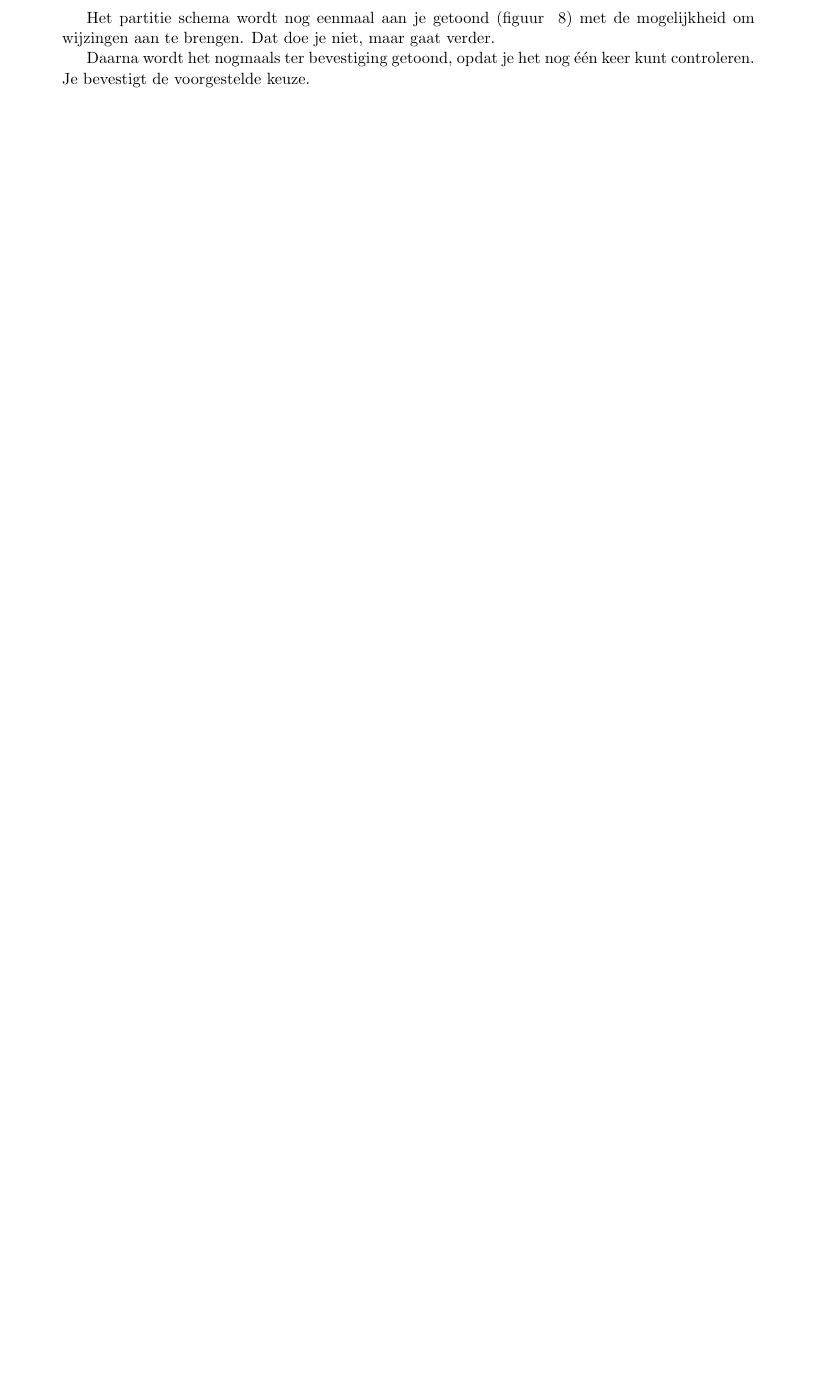
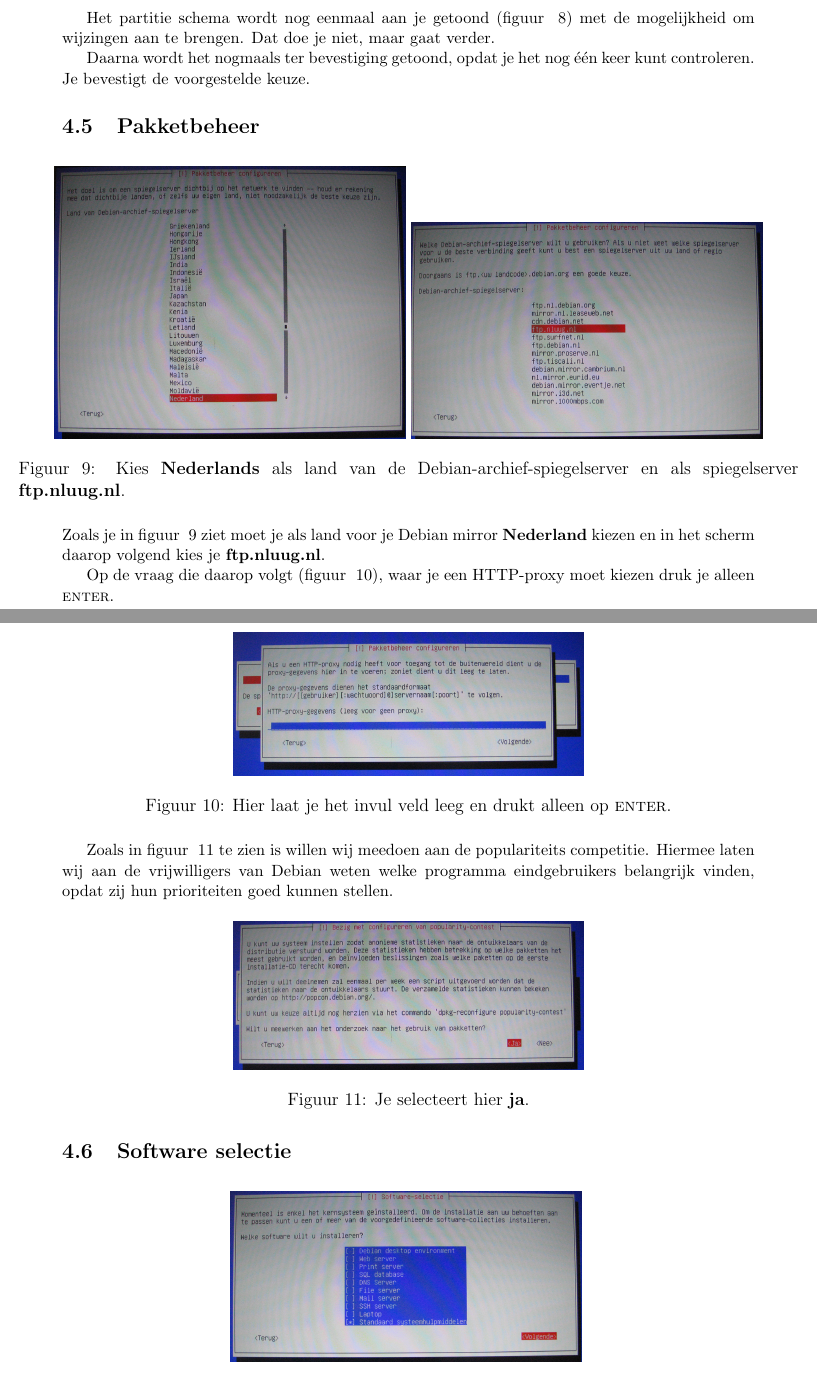
Before and after one commit to slspeek/installatie-debian, a LaTeX document (installatie.tex): part of page 4 of 4 before the commit and two parts of pages 4 and 5 of 6 after it, the two joined at a grey line, cut so that both start at the same text, the shorter picture padded with empty space. Compiled offline with pdfLaTeX.

Commit message:
Tot en met basissysteem

```diff
--- a/installatie.tex
+++ b/installatie.tex
@@ -155,3 +155,42 @@ Het partitie schema wordt nog eenmaal aan je getoond (figuur ~\ref{fig:schijven-
 
 Daarna wordt het nogmaals ter bevestiging getoond, opdat je het nog \'{e}\'{e}n keer kunt controleren. Je bevestigt de voorgestelde keuze.
 
+
+\subsection{Pakketbeheer}
+
+\begin{figure}[H]
+\centering
+\includegraphics[width=0.45\textwidth]{pakketbeheer-landkeuze-scherm}
+\includegraphics[width=0.45\textwidth]{pakketbeheer-mirror-scherm}
+\caption{Kies \textbf{Nederlands} als land van de Debian-archief-spiegelserver en als spiegelserver \textbf{ftp.nluug.nl}.}
+\label{fig:pakketten}
+\end{figure}
+
+Zoals je in figuur ~\ref{fig:pakketten} ziet moet je als land voor je Debian mirror \textbf{Nederland} kiezen en in het scherm daarop volgend kies je \textbf{ftp.nluug.nl}.
+
+
+Op de vraag die daarop volgt (figuur ~\ref{fig:httpproxy}), waar je een HTTP-proxy moet kiezen druk je alleen \textsc{enter}.
+
+\begin{figure}[H]
+\centering
+\includegraphics[width=0.45\textwidth]{pakketbeheer-proxy-scherm}
+\caption{Hier laat je het invul veld leeg en drukt alleen op \textsc{enter}.}
+\label{fig:httpproxy}
+\end{figure}
+
+Zoals in figuur ~\ref{fig:popcon} te zien is willen wij meedoen aan de populariteits competitie. Hiermee laten wij aan de vrijwilligers van Debian weten welke programma eindgebruikers belangrijk vinden, opdat zij hun prioriteiten goed kunnen stellen.
+
+\begin{figure}[H]
+\centering
+\includegraphics[width=0.45\textwidth]{populariteits-contest-scherm}
+\caption{Je selecteert hier \textbf{ja}.}
+\label{fig:popcon}
+\end{figure}
+
+\subsection{Software selectie}
+
+\begin{figure}[H]
+\centering
+\includegraphics[width=0.45\textwidth]{software-selectie-scherm}
+\label{fig:software-selectie-scherm}
+\end{figure}
@@ -158,3 +210,8 @@ Daarna wordt het nogmaals ter bevestiging getoond, opdat je het nog \'{e}\'{e}n
+\label{fig:grub}
+\end{figure}
+
+\section{Debian Amsterdam specifieke Installatie}
+
 \begin{lstlisting}[language=bash]
 $lsof -i :80
 \end{lstlisting}
```
Also changed, not shown: images/grub-installatie-scherm.png (added), images/installatie-afronden-scherm.png (added), images/pakketbeheer-landkeuze-scherm.png (added), images/pakketbeheer-mirror-scherm.png (added), images/pakketbeheer-proxy-scherm.png (added), images/populariteits-contest-scherm.png (added), images/software-selectie-scherm.png (added), installatie.tex (15 more changed lines).
